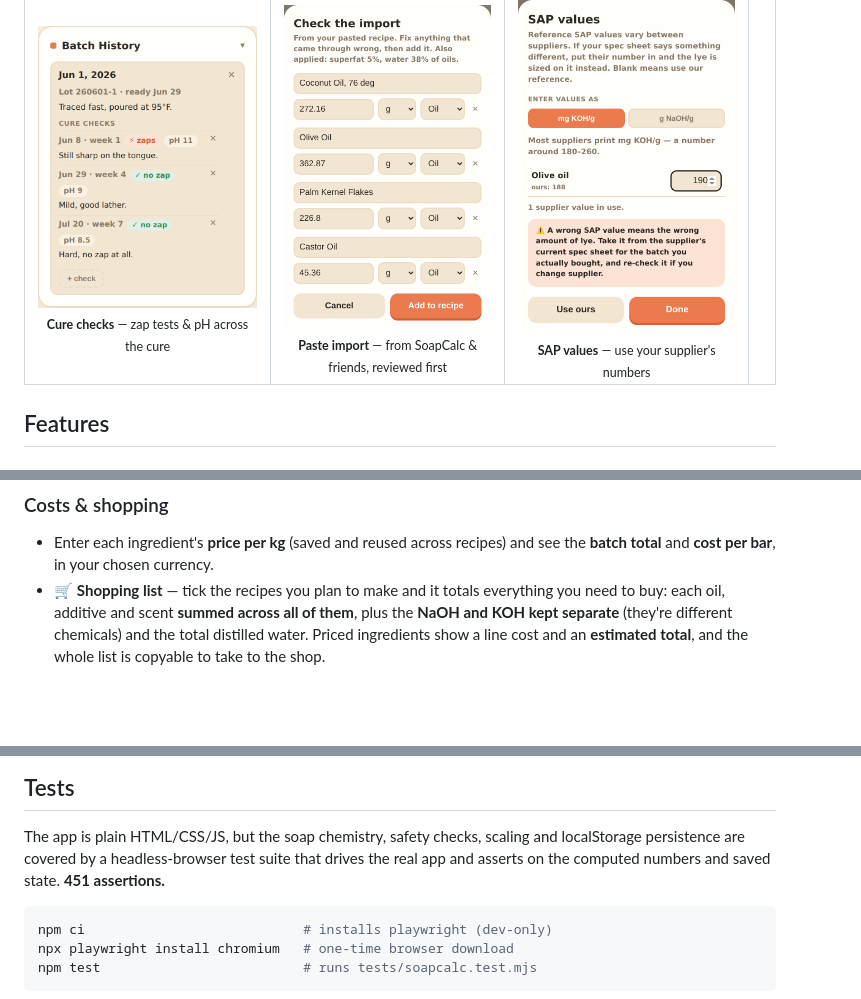
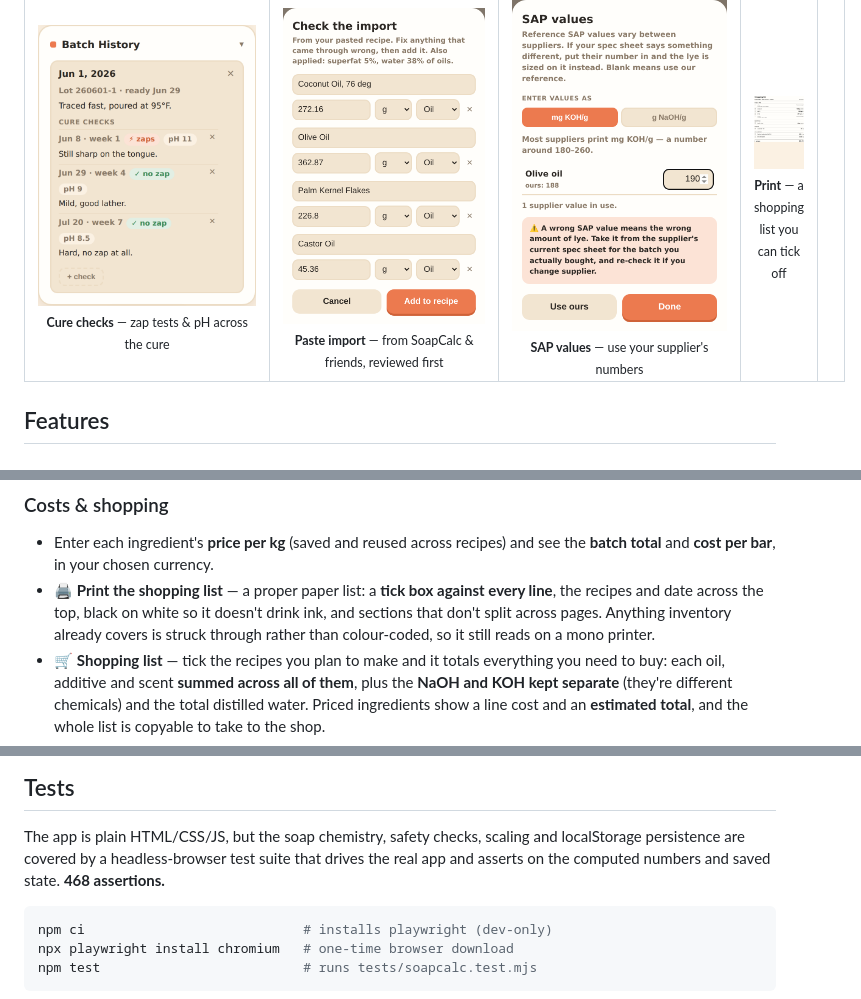
Before and after one commit to PhatBanana/Soap, a Markdown page: README.md, 3 parts joined by grey strips. Rendered like a GitHub page; pictures changed too: screenshots/28-shopping-print.png (added); blank space fills up the shorter version.

````diff
--- a/README.md
+++ b/README.md
@@ -61,6 +61,7 @@ phone in the kitchen or on a desktop.
     <td align="center"><img src="screenshots/25-cure-checks.png" width="240" alt="Cure and pH checks filed onto a batch record"><br><sub><b>Cure checks</b> — zap tests &amp; pH across the cure</sub></td>
     <td align="center"><img src="screenshots/26-paste-import.png" width="240" alt="Review screen for a recipe pasted from another calculator"><br><sub><b>Paste import</b> — from SoapCalc &amp; friends, reviewed first</sub></td>
     <td align="center"><img src="screenshots/27-sap-values.png" width="240" alt="Supplier SAP value override for an oil"><br><sub><b>SAP values</b> — use your supplier's numbers</sub></td>
+    <td align="center"><img src="screenshots/28-shopping-print.png" width="240" alt="Printed shopping list with tick boxes"><br><sub><b>Print</b> — a shopping list you can tick off</sub></td>
     <td></td>
   </tr>
 </table>
@@ -245,6 +246,10 @@ phone in the kitchen or on a desktop.
 ### Costs & shopping
 - Enter each ingredient's **price per kg** (saved and reused across recipes) and
   see the **batch total** and **cost per bar**, in your chosen currency.
+- 🖨 **Print the shopping list** — a proper paper list: a **tick box against every
+  line**, the recipes and date across the top, black on white so it doesn't drink ink,
+  and sections that don't split across pages. Anything inventory already covers is
+  struck through rather than colour-coded, so it still reads on a mono printer.
 - 🛒 **Shopping list** — tick the recipes you plan to make and it totals everything
   you need to buy: each oil, additive and scent **summed across all of them**, plus
   the **NaOH and KOH kept separate** (they're different chemicals) and the total
@@ -376,7 +381,7 @@ above are what ships.
 ## Tests
 The app is plain HTML/CSS/JS, but the soap chemistry, safety checks, scaling and
 localStorage persistence are covered by a headless-browser test suite that drives
-the real app and asserts on the computed numbers and saved state. **451 assertions.**
+the real app and asserts on the computed numbers and saved state. **468 assertions.**
 
 ```sh
 npm ci                            # installs playwright (dev-only)
````
Also changed, not shown: ROADMAP.md (+8 -3 lines), 4 other files.
